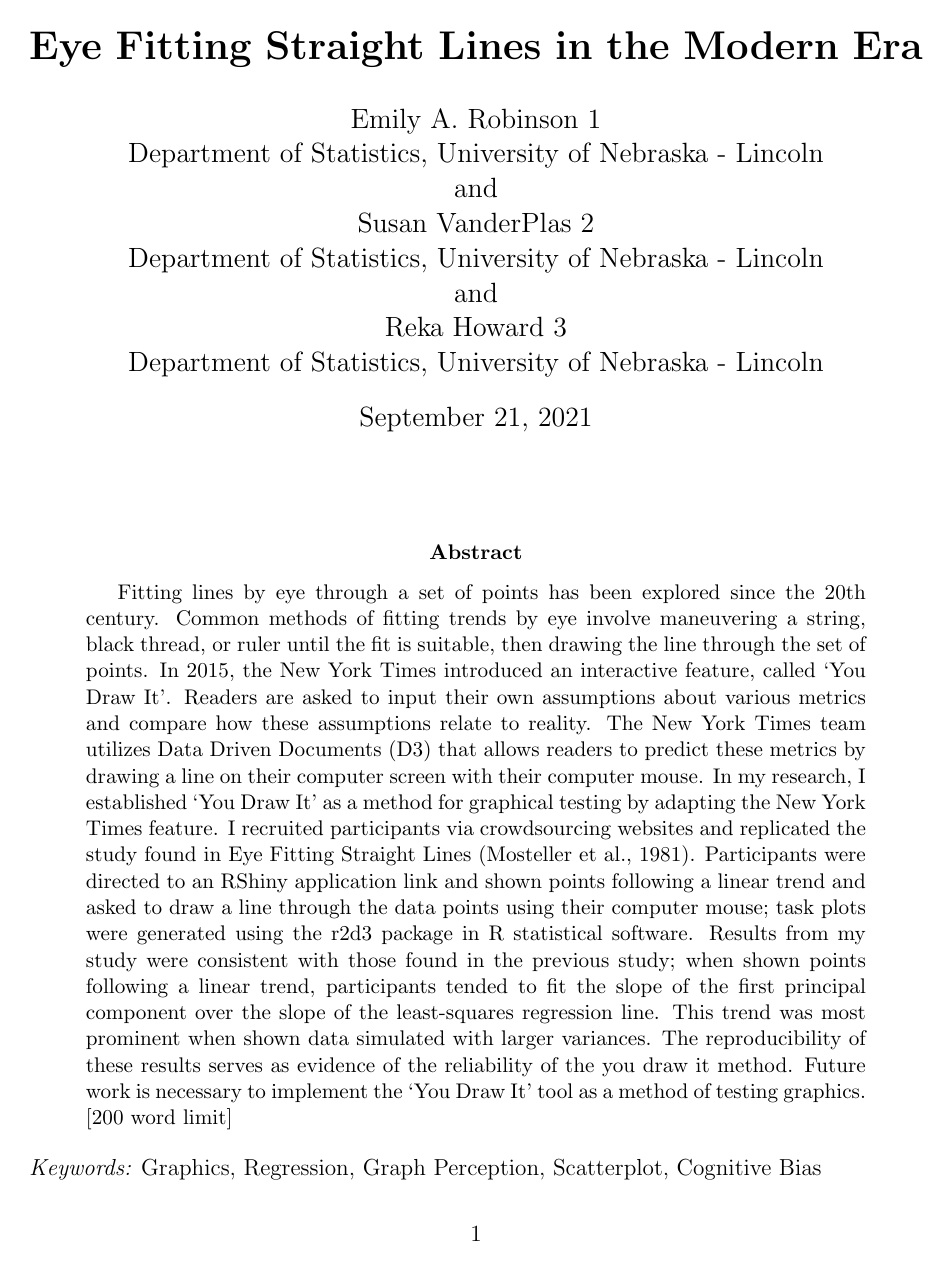
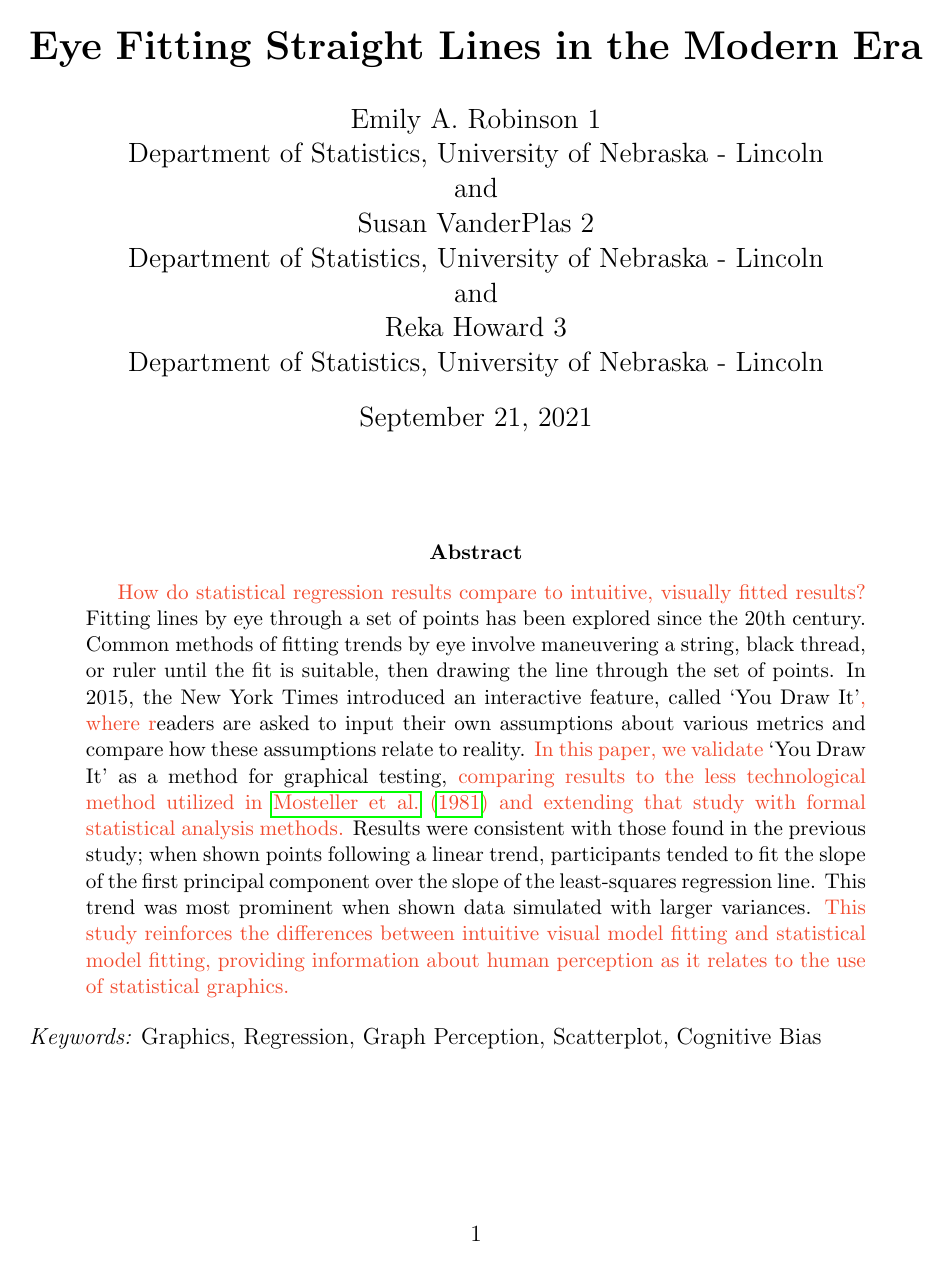
Before and after one commit to earobinson95/Eye-Fitting-Straight-Lines-in-the-Modern-Era, a LaTeX paper (Eye-Fitting-Straight-Lines-in-the-Modern-Era.tex): page 1 of 18. Compiled offline with pdfLaTeX.

Commit message:
knitted Susan's recent changes

```diff
--- a/Eye-Fitting-Straight-Lines-in-the-Modern-Era.tex
+++ b/Eye-Fitting-Straight-Lines-in-the-Modern-Era.tex
@@ -72,31 +72,23 @@
 
 \bigskip
 \begin{abstract}
+\svp{How do statistical regression results compare to intuitive, visually fitted results?}
 Fitting lines by eye through a set of points has been explored since the
 20th century. Common methods of fitting trends by eye involve
 maneuvering a string, black thread, or ruler until the fit is suitable,
 then drawing the line through the set of points. In 2015, the New York
-Times introduced an interactive feature, called `You Draw It'. Readers
-are asked to input their own assumptions about various metrics and
-compare how these assumptions relate to reality. The New York Times team
-utilizes Data Driven Documents (D3) that allows readers to predict these
-metrics by drawing a line on their computer screen with their computer
-mouse. In my research, I established `You Draw It' as a method for
-graphical testing by adapting the New York Times feature. I recruited
-participants via crowdsourcing websites and replicated the study found
-in Eye Fitting Straight Lines (Mosteller et al., 1981). Participants
-were directed to an RShiny application link and shown points following a
-linear trend and asked to draw a line through the data points using
-their computer mouse; task plots were generated using the r2d3 package
-in R statistical software. Results from my study were consistent with
-those found in the previous study; when shown points following a linear
-trend, participants tended to fit the slope of the first principal
-component over the slope of the least-squares regression line. This
-trend was most prominent when shown data simulated with larger
-variances. The reproducibility of these results serves as evidence of
-the reliability of the you draw it method. Future work is necessary to
-implement the `You Draw It' tool as a method of testing graphics. {[}200
-word limit{]}
+Times introduced an interactive feature, called `You Draw
+It'\svp{, where r}eaders are asked to input their own assumptions about
+various metrics and compare how these assumptions relate to reality.
+\svp{In this paper, we validate} `You Draw It' as a method for graphical
+testing,
+\svp{comparing results to the less technological method utilized in \citet{mosteller1981eye} and extending that study with formal statistical analysis methods.}
+Results were consistent with those found in the previous study; when
+shown points following a linear trend, participants tended to fit the
+slope of the first principal component over the slope of the
+least-squares regression line. This trend was most prominent when shown
+data simulated with larger variances.
+\svp{This study reinforces the differences between intuitive visual model fitting and statistical model fitting, providing information about human perception as it relates to the use of statistical graphics.}
 \end{abstract}
 
 \noindent%
```
Also changed, not shown: Eye-Fitting-Straight-Lines-in-the-Modern-Era.pdf, Eye-Fitting-Straight-Lines-in-the-Modern-Era_files/figure-latex/eyefitting-example-plot-1.pdf, Eye-Fitting-Straight-Lines-in-the-Modern-Era_files/figure-latex/eyefitting-gamm-residualplots-1.pdf, Eye-Fitting-Straight-Lines-in-the-Modern-Era_files/figure-latex/eyefitting-lmer-residualplots-1.pdf, Eye-Fitting-Straight-Lines-in-the-Modern-Era_files/figure-latex/eyefitting-simplot-1.pdf, Eye-Fitting-Straight-Lines-in-the-Modern-Era_files/figure-latex/ols-vs-pca-example-1.pdf, Eye-Fitting-Straight-Lines-in-the-Modern-Era.tex (41 more changed lines).
